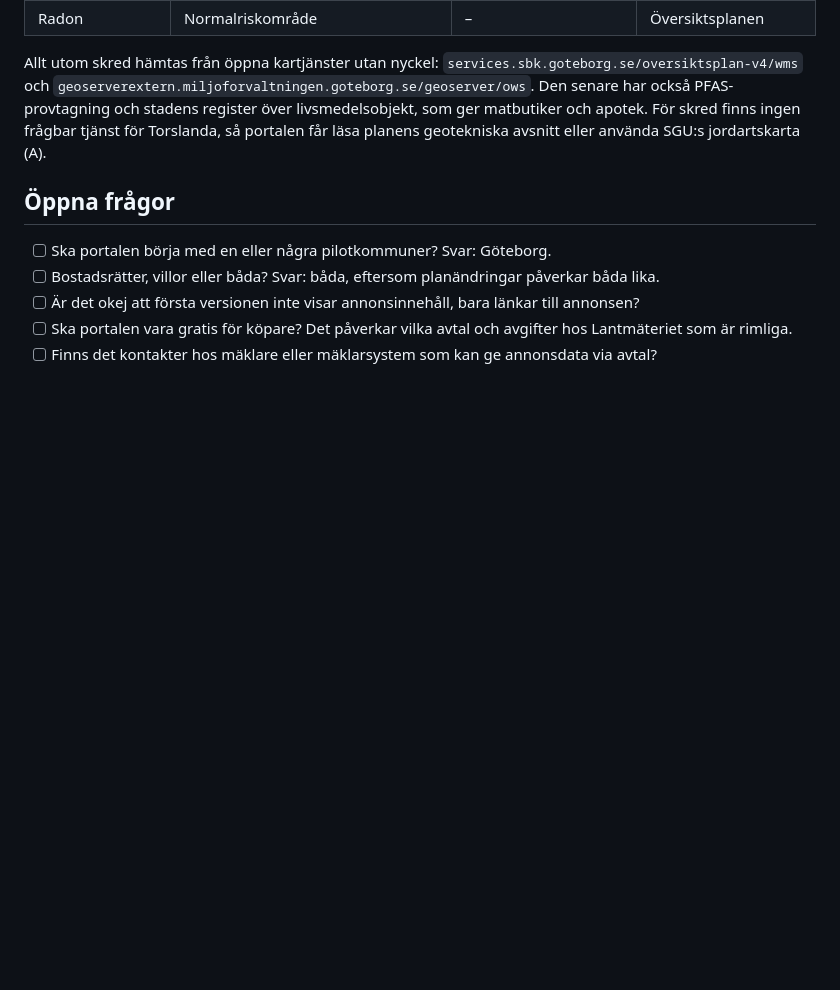
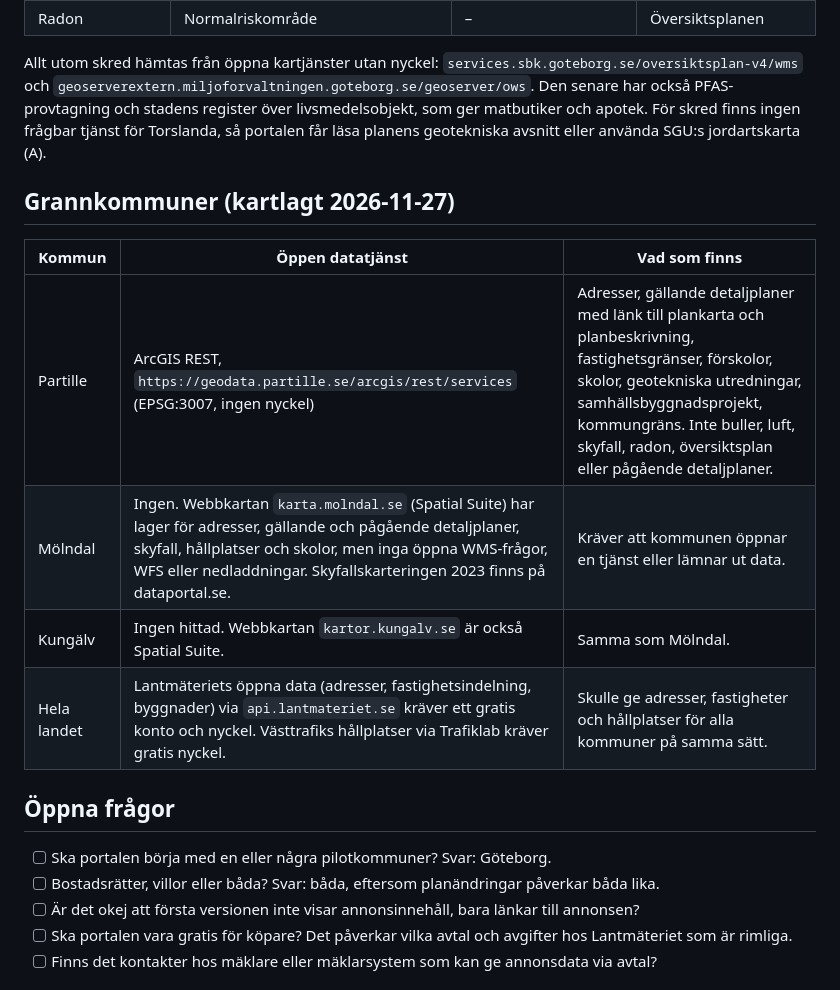
Before and after one commit to n00rp/buyers-choice, a Markdown page: docs/datakallor.md, the part around the change. Drawn GitHub-style; blank space fills up the shorter version.

```diff
--- a/docs/datakallor.md
+++ b/docs/datakallor.md
@@ -221,6 +221,15 @@ Värdena är beräknade eller avlästa ur myndigheternas kartdata för RÖD 138:
 
 Allt utom skred hämtas från öppna kartjänster utan nyckel: `services.sbk.goteborg.se/oversiktsplan-v4/wms` och `geoserverextern.miljoforvaltningen.goteborg.se/geoserver/ows`. Den senare har också PFAS-provtagning och stadens register över livsmedelsobjekt, som ger matbutiker och apotek. För skred finns ingen frågbar tjänst för Torslanda, så portalen får läsa planens geotekniska avsnitt eller använda SGU:s jordartskarta (A).
 
+## Grannkommuner (kartlagt 2026-11-27)
+
+| Kommun | Öppen datatjänst | Vad som finns |
+| --- | --- | --- |
+| Partille | ArcGIS REST, `https://geodata.partille.se/arcgis/rest/services` (EPSG:3007, ingen nyckel) | Adresser, gällande detaljplaner med länk till plankarta och planbeskrivning, fastighetsgränser, förskolor, skolor, geotekniska utredningar, samhällsbyggnadsprojekt, kommungräns. Inte buller, luft, skyfall, radon, översiktsplan eller pågående detaljplaner. |
+| Mölndal | Ingen. Webbkartan `karta.molndal.se` (Spatial Suite) har lager för adresser, gällande och pågående detaljplaner, skyfall, hållplatser och skolor, men inga öppna WMS-frågor, WFS eller nedladdningar. Skyfallskarteringen 2023 finns på dataportal.se. | Kräver att kommunen öppnar en tjänst eller lämnar ut data. |
+| Kungälv | Ingen hittad. Webbkartan `kartor.kungalv.se` är också Spatial Suite. | Samma som Mölndal. |
+| Hela landet | Lantmäteriets öppna data (adresser, fastighetsindelning, byggnader) via `api.lantmateriet.se` kräver ett gratis konto och nyckel. Västtrafiks hållplatser via Trafiklab kräver gratis nyckel. | Skulle ge adresser, fastigheter och hållplatser för alla kommuner på samma sätt. |
+
 ## Öppna frågor
 
 - [ ] Ska portalen börja med en eller några pilotkommuner? Svar: Göteborg.
```
Also changed, not shown: CLAUDE.md (+3 -0 lines), README.md (+23 -1 lines), docs/screenshots/13-partille.png (added), 10 other files.
